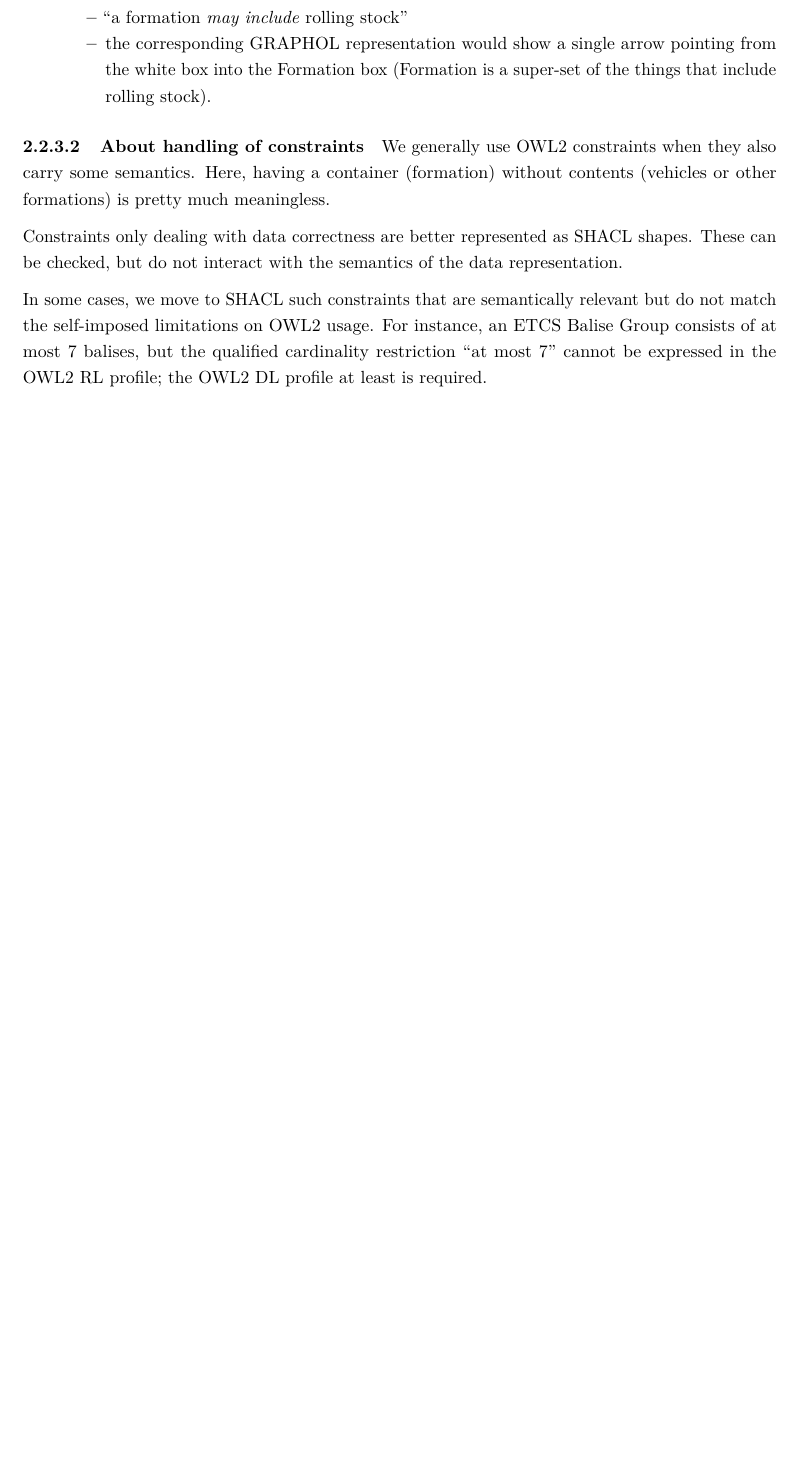
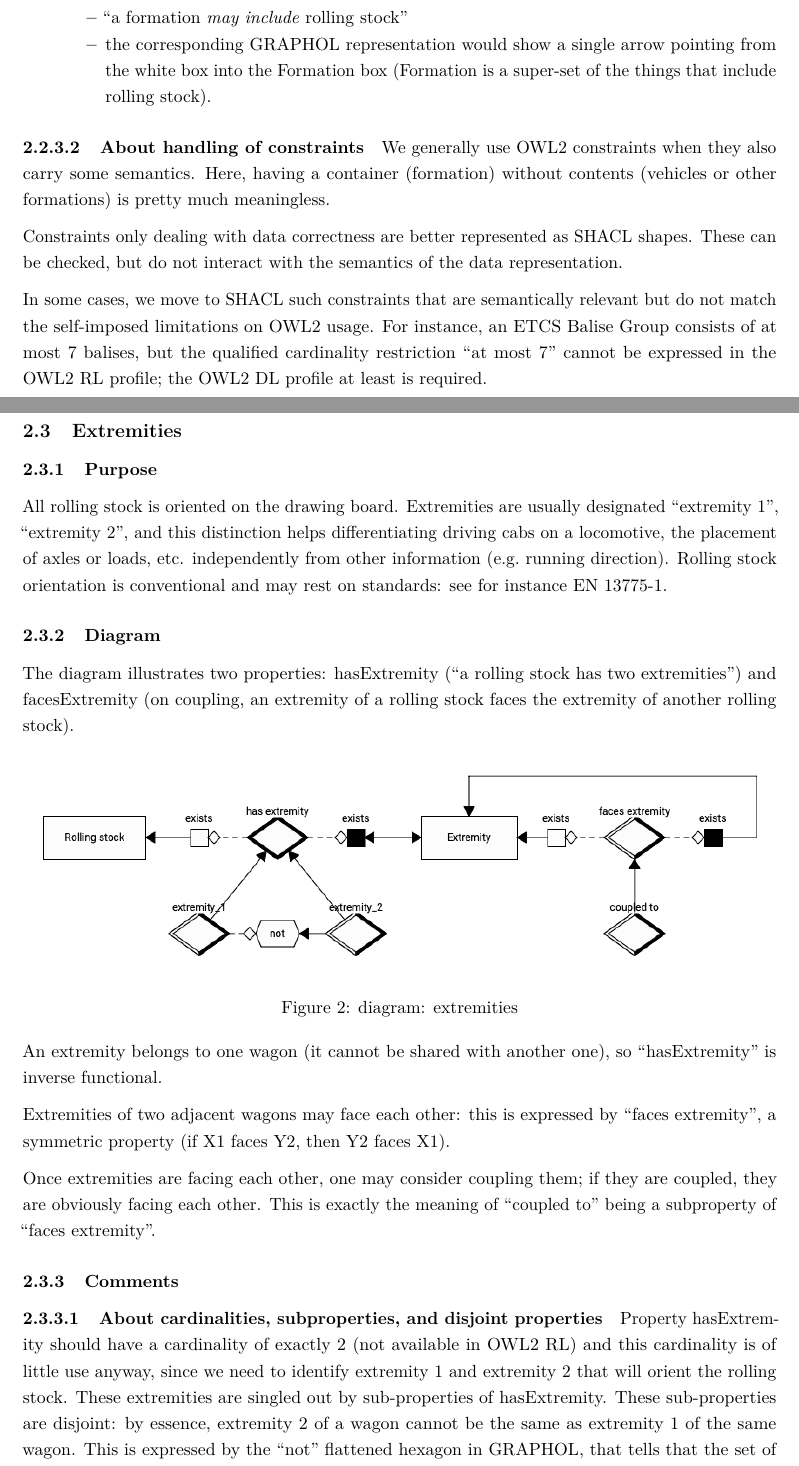
Before and after one commit to UICrail/CDM-RST, a LaTeX document (docs/from-wiki/CDM-RST.tex): part of page 3 of 3 before the commit and two parts of pages 3 and 4 of 5 after it, the two joined at a grey line, cut so that both start at the same text, the shorter picture padded with empty space. Compiled offline with pdfLaTeX.

Commit message:
Update wiki documentation [2025-11-18 17:25:17 UTC]

```diff
--- a/docs/from-wiki/CDM-RST.tex
+++ b/docs/from-wiki/CDM-RST.tex
@@ -217,3 +217,56 @@ For instance, an ETCS Balise Group consists of at most 7 balises, but
 the qualified cardinality restriction ``at most 7'' cannot be expressed
 in the OWL2 RL profile; the OWL2 DL profile at least is required.
 
+\hypertarget{extremities}{%
+\subsection{Extremities}\label{extremities}}
+
+\hypertarget{purpose-2}{%
+\subsubsection{Purpose}\label{purpose-2}}
+
+All rolling stock is oriented on the drawing board. Extremities are
+usually designated ``extremity 1'', ``extremity 2'', and this
+distinction helps differentiating driving cabs on a locomotive, the
+placement of axles or loads, etc. independently from other information
+(e.g.~running direction). Rolling stock orientation is conventional and
+may rest on standards: see for instance EN 13775-1.
+
+\hypertarget{diagram-1}{%
+\subsubsection{Diagram}\label{diagram-1}}
+
+The diagram illustrates two properties: hasExtremity (``a rolling stock
+has two extremities'') and facesExtremity (on coupling, an extremity of
+a rolling stock faces the extremity of another rolling stock).
+
+\begin{figure}
+\centering
+\includegraphics{images/cons_002 - Extremities.png}
+\caption{diagram: extremities}
+\end{figure}
+
+An extremity belongs to one wagon (it cannot be shared with another
+one), so ``hasExtremity'' is inverse functional.
+
+Extremities of two adjacent wagons may face each other: this is
+expressed by ``faces extremity'', a symmetric property (if X1 faces Y2,
+then Y2 faces X1).
+
+Once extremities are facing each other, one may consider coupling them;
+if they are coupled, they are obviously facing each other. This is
+exactly the meaning of ``coupled to'' being a subproperty of ``faces
+extremity''.
+
+\hypertarget{comments-1}{%
+\subsubsection{Comments}\label{comments-1}}
+
+\hypertarget{about-cardinalities-subproperties-and-disjoint-properties}{%
+\paragraph{About cardinalities, subproperties, and disjoint
+properties}\label{about-cardinalities-subproperties-and-disjoint-properties}}
+
+Property hasExtremity should have a cardinality of exactly 2 (not
+available in OWL2 RL) and this cardinality is of little use anyway,
+since we need to identify extremity 1 and extremity 2 that will orient
+the rolling stock. These extremities are singled out by sub-properties
+of hasExtremity. These sub-properties are disjoint: by essence,
+extremity 2 of a wagon cannot be the same as extremity 1 of the same
+wagon. This is expressed by the ``not'' flattened hexagon in GRAPHOL,
+that tells that the set of (rolling stock, extremity) pairs satisfying
```
Also changed, not shown: docs/from-wiki/CDM-RST_embedded.md (+25 -1 lines), docs/from-wiki/CDM-RST_with_subfolder.md (+25 -1 lines), docs/from-wiki/CDM-RST.pdf, docs/from-wiki/images/cons_002 - Extremities.png (added), docs/from-wiki/CDM-RST.tex (7 more changed lines).
